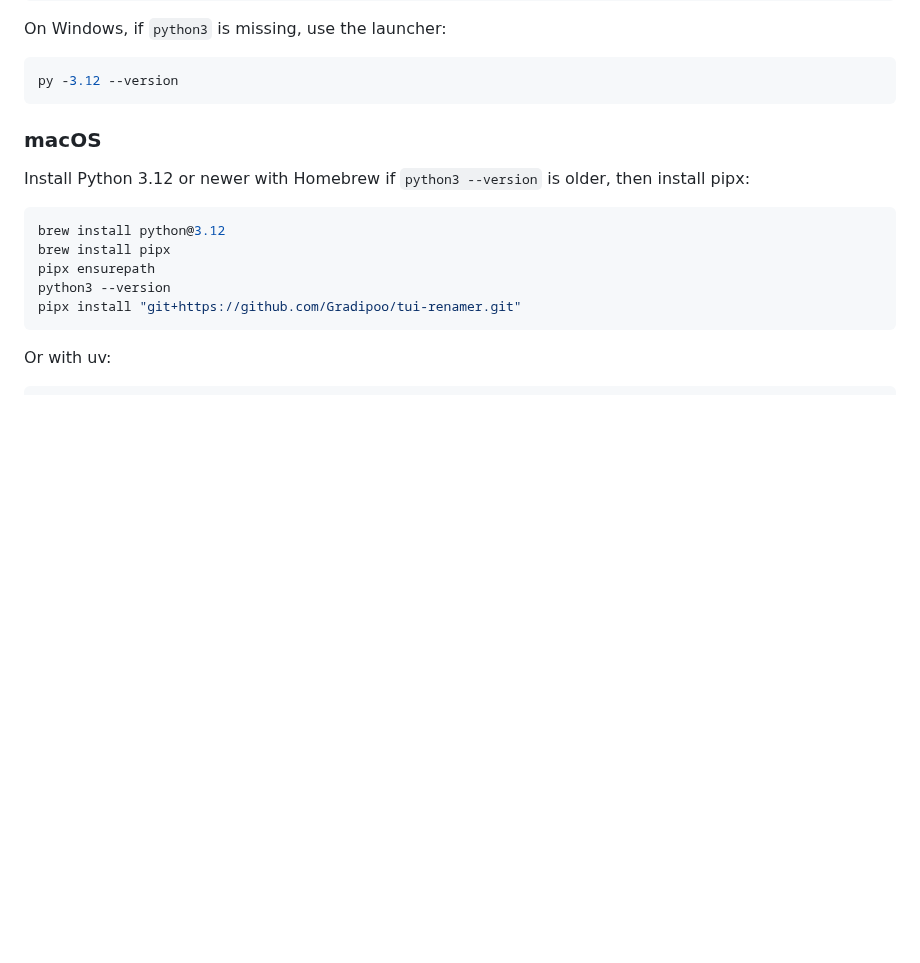
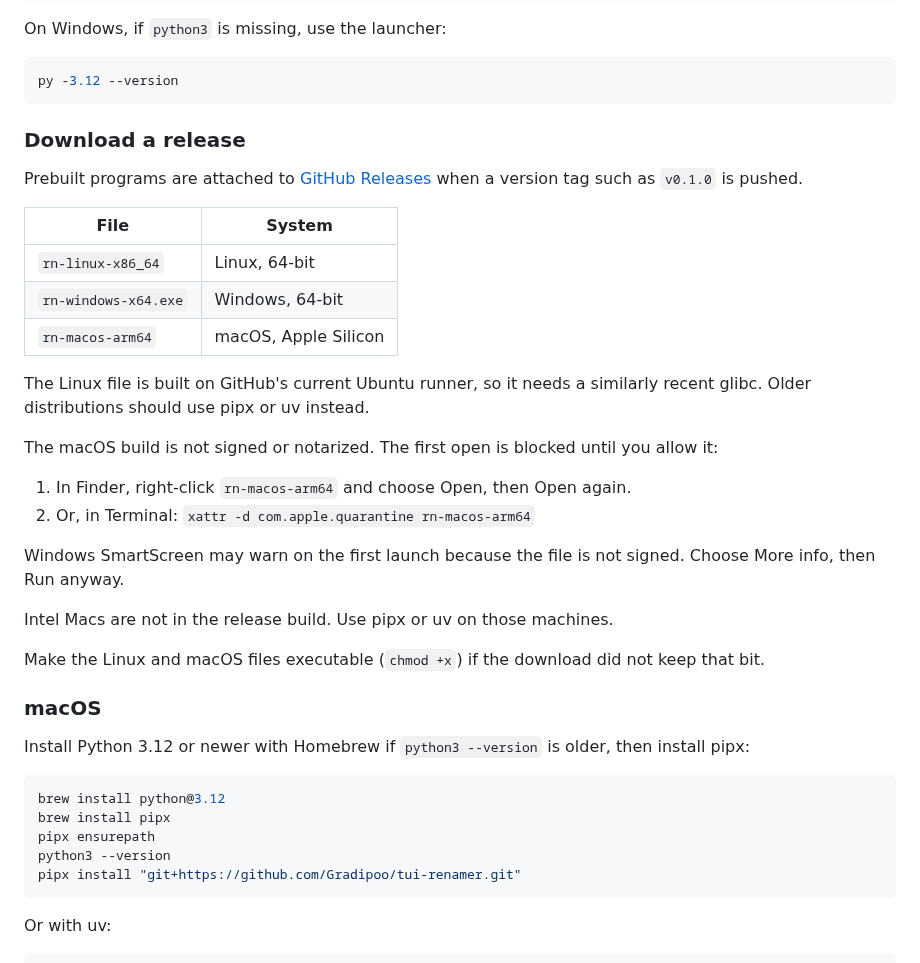
Before and after one commit to Gradipoo/tui-renamer, a Markdown page: README.md, the part around one of its changes. Rendered like a GitHub page; blank space fills up the shorter version.

````diff
--- a/README.md
+++ b/README.md
@@ -23,6 +25,29 @@ On Windows, if `python3` is missing, use the launcher:
 ```powershell
 py -3.12 --version
 ```
+
+### Download a release
+
+Prebuilt programs are attached to [GitHub Releases](https://github.com/Gradipoo/tui-renamer/releases) when a version tag such as `v0.1.0` is pushed.
+
+| File | System |
+| --- | --- |
+| `rn-linux-x86_64` | Linux, 64-bit |
+| `rn-windows-x64.exe` | Windows, 64-bit |
+| `rn-macos-arm64` | macOS, Apple Silicon |
+
+The Linux file is built on GitHub's current Ubuntu runner, so it needs a similarly recent glibc. Older distributions should use pipx or uv instead.
+
+The macOS build is not signed or notarized. The first open is blocked until you allow it:
+
+1. In Finder, right-click `rn-macos-arm64` and choose Open, then Open again.
+2. Or, in Terminal: `xattr -d com.apple.quarantine rn-macos-arm64`
+
+Windows SmartScreen may warn on the first launch because the file is not signed. Choose More info, then Run anyway.
+
+Intel Macs are not in the release build. Use pipx or uv on those machines.
+
+Make the Linux and macOS files executable (`chmod +x`) if the download did not keep that bit.
 
 ### macOS
 
````
Also changed, not shown: other parts of README.md (+2 -0 lines), docs/screenshot.png (added), 4 other files.
